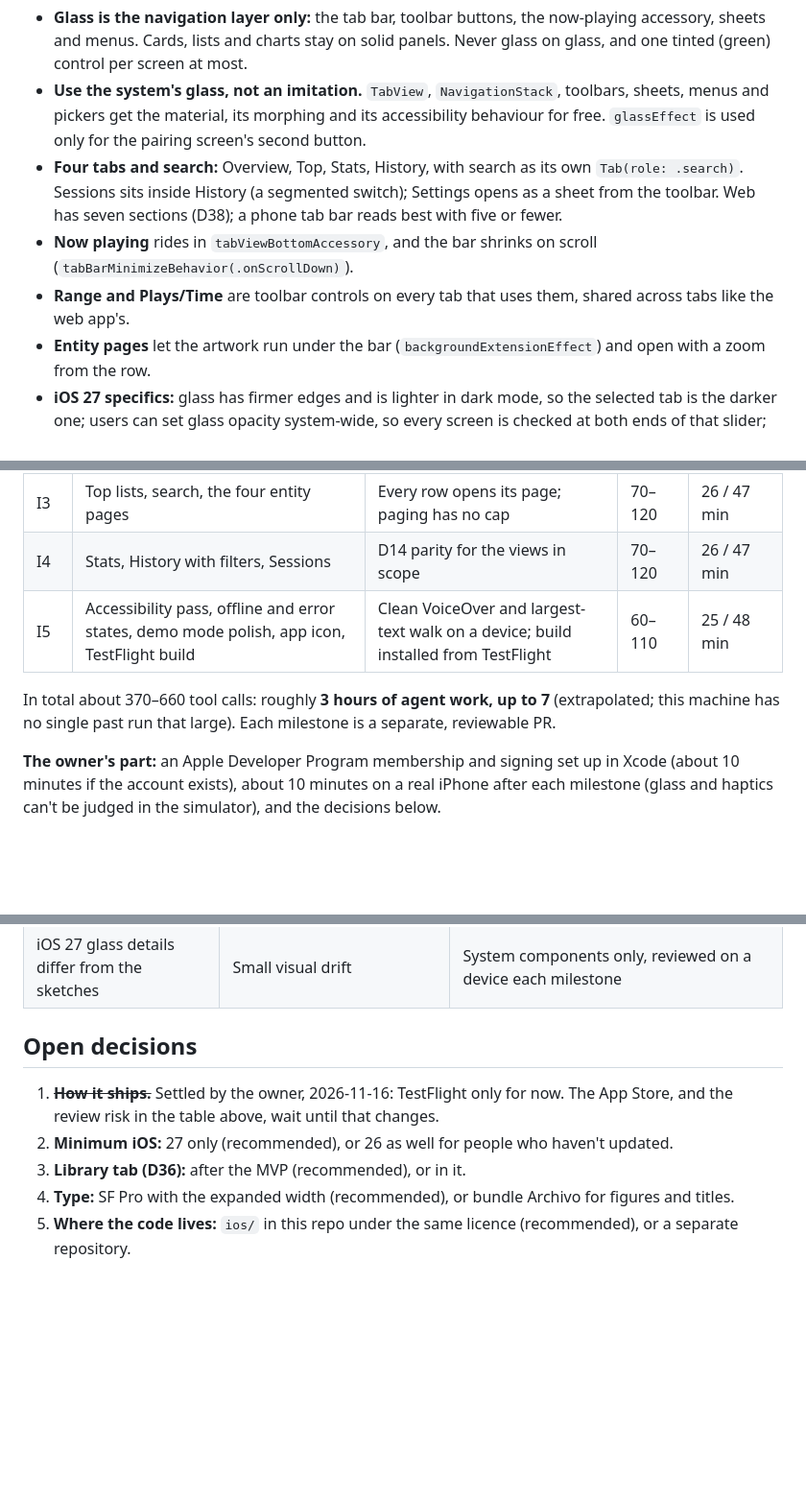
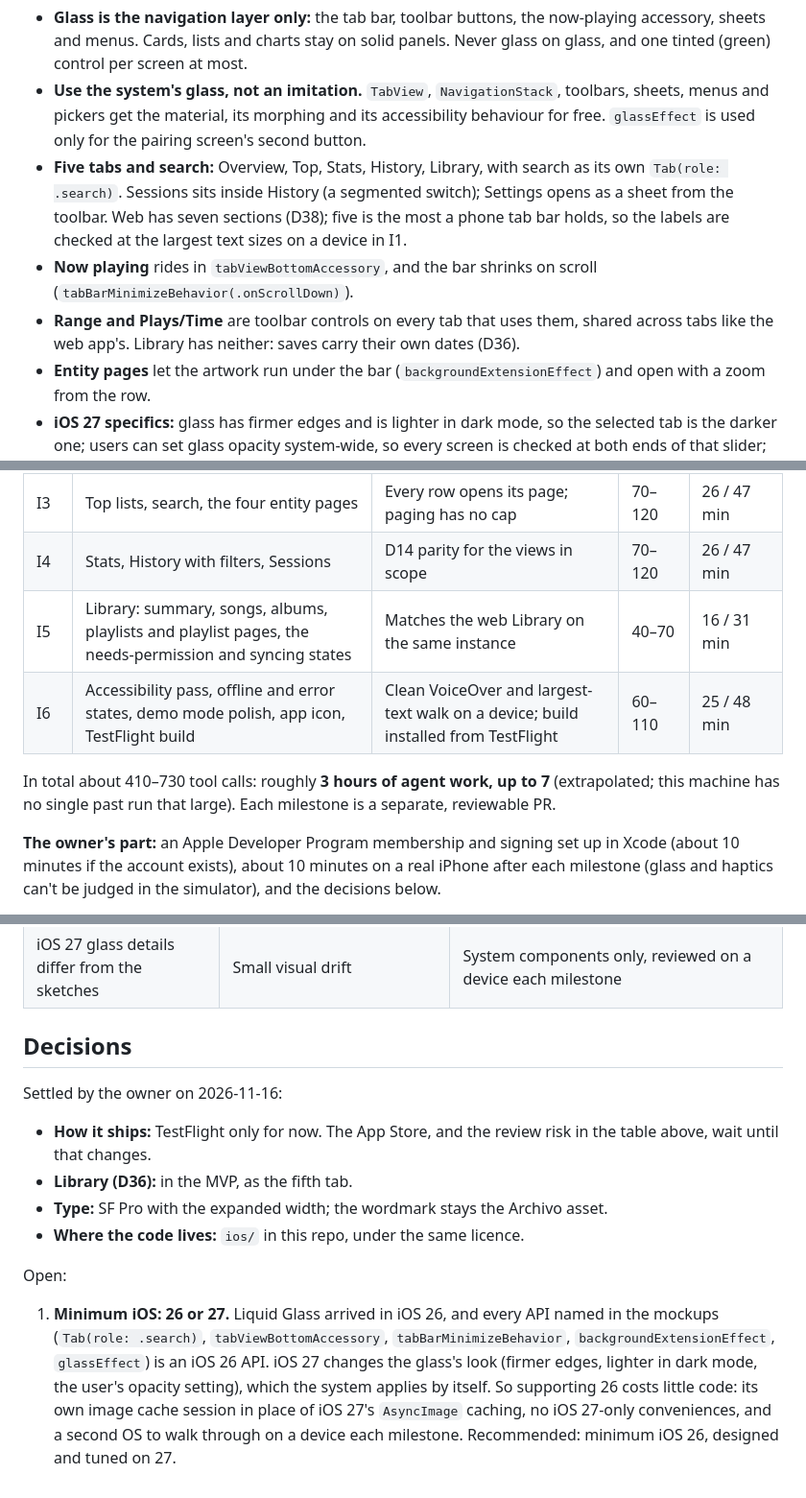
Before and after one commit to jasoncronje/spotussi, a Markdown page: docs/project/ios-mvp.md, 3 parts joined by grey strips. Shown at 96% size. GitHub-like rendering; blank space fills up the shorter version.

```diff
--- a/docs/project/ios-mvp.md
+++ b/docs/project/ios-mvp.md
@@ -41,9 +42,9 @@ The app keeps the level-meter direction (D19, D34, D40): graphite and aluminium,
 
 - **Glass is the navigation layer only:** the tab bar, toolbar buttons, the now-playing accessory, sheets and menus. Cards, lists and charts stay on solid panels. Never glass on glass, and one tinted (green) control per screen at most.
 - **Use the system's glass, not an imitation.** `TabView`, `NavigationStack`, toolbars, sheets, menus and pickers get the material, its morphing and its accessibility behaviour for free. `glassEffect` is used only for the pairing screen's second button.
-- **Four tabs and search:** Overview, Top, Stats, History, with search as its own `Tab(role: .search)`. Sessions sits inside History (a segmented switch); Settings opens as a sheet from the toolbar. Web has seven sections (D38); a phone tab bar reads best with five or fewer.
+- **Five tabs and search:** Overview, Top, Stats, History, Library, with search as its own `Tab(role: .search)`. Sessions sits inside History (a segmented switch); Settings opens as a sheet from the toolbar. Web has seven sections (D38); five is the most a phone tab bar holds, so the labels are checked at the largest text sizes on a device in I1.
 - **Now playing** rides in `tabViewBottomAccessory`, and the bar shrinks on scroll (`tabBarMinimizeBehavior(.onScrollDown)`).
-- **Range and Plays/Time** are toolbar controls on every tab that uses them, shared across tabs like the web app's.
+- **Range and Plays/Time** are toolbar controls on every tab that uses them, shared across tabs like the web app's. Library has neither: saves carry their own dates (D36).
 - **Entity pages** let the artwork run under the bar (`backgroundExtensionEffect`) and open with a zoom from the row.
 - **iOS 27 specifics:** glass has firmer edges and is lighter in dark mode, so the selected tab is the darker one; users can set glass opacity system-wide, so every screen is checked at both ends of that slider; the top scroll edge is the hard style by default; iPhone apps are resizable, so layouts use size classes and `ViewThatFits`, never screen widths.
 - **Type:** SF Pro, with the expanded width for figures and titles (the role Archivo's wide cut plays on the web), so Dynamic Type and the system's weights work everywhere. The wordmark stays the outlined Archivo asset from `brand/`.
@@ -84,9 +85,10 @@ Sizes are counted in agent tool calls and looked up against this machine's own h
 | I2 | Overview and now playing | Matches the web Overview's numbers on the same instance | 60–110 | 25 / 48 min |
 | I3 | Top lists, search, the four entity pages | Every row opens its page; paging has no cap | 70–120 | 26 / 47 min |
 | I4 | Stats, History with filters, Sessions | D14 parity for the views in scope | 70–120 | 26 / 47 min |
-| I5 | Accessibility pass, offline and error states, demo mode polish, app icon, TestFlight build | Clean VoiceOver and largest-text walk on a device; build installed from TestFlight | 60–110 | 25 / 48 min |
+| I5 | Library: summary, songs, albums, playlists and playlist pages, the needs-permission and syncing states | Matches the web Library on the same instance | 40–70 | 16 / 31 min |
+| I6 | Accessibility pass, offline and error states, demo mode polish, app icon, TestFlight build | Clean VoiceOver and largest-text walk on a device; build installed from TestFlight | 60–110 | 25 / 48 min |
 
-In total about 370–660 tool calls: roughly **3 hours of agent work, up to 7** (extrapolated; this machine has no single past run that large). Each milestone is a separate, reviewable PR.
+In total about 410–730 tool calls: roughly **3 hours of agent work, up to 7** (extrapolated; this machine has no single past run that large). Each milestone is a separate, reviewable PR.
 
 **The owner's part:** an Apple Developer Program membership and signing set up in Xcode (about 10 minutes if the account exists), about 10 minutes on a real iPhone after each milestone (glass and haptics can't be judged in the simulator), and the decisions below.
 
@@ -103,10 +105,15 @@ In total about 370–660 tool calls: roughly **3 hours of agent work, up to 7**
 | Generator trouble with the OpenAPI 3.1 spec | I0 takes longer | The hand-written fallback above |
 | iOS 27 glass details differ from the sketches | Small visual drift | System components only, reviewed on a device each milestone |
 
-## Open decisions
+## Decisions
 
-1. ~~**How it ships.**~~ Settled by the owner, 2026-11-16: TestFlight only for now. The App Store, and the review risk in the table above, wait until that changes.
-2. **Minimum iOS:** 27 only (recommended), or 26 as well for people who haven't updated.
-3. **Library tab (D36):** after the MVP (recommended), or in it.
-4. **Type:** SF Pro with the expanded width (recommended), or bundle Archivo for figures and titles.
-5. **Where the code lives:** `ios/` in this repo under the same licence (recommended), or a separate repository.
+Settled by the owner on 2026-11-16:
+
+- **How it ships:** TestFlight only for now. The App Store, and the review risk in the table above, wait until that changes.
+- **Library (D36):** in the MVP, as the fifth tab.
+- **Type:** SF Pro with the expanded width; the wordmark stays the Archivo asset.
+- **Where the code lives:** `ios/` in this repo, under the same licence.
+
+Open:
+
+1. **Minimum iOS: 26 or 27.** Liquid Glass arrived in iOS 26, and every API named in the mockups (`Tab(role: .search)`, `tabViewBottomAccessory`, `tabBarMinimizeBehavior`, `backgroundExtensionEffect`, `glassEffect`) is an iOS 26 API. iOS 27 changes the glass's look (firmer edges, lighter in dark mode, the user's opacity setting), which the system applies by itself. So supporting 26 costs little code: its own image cache session in place of iOS 27's `AsyncImage` caching, no iOS 27-only conveniences, and a second OS to walk through on a device each milestone. Recommended: minimum iOS 26, designed and tuned on 27.
```
Also changed, not shown: other parts of docs/project/ios-mvp.md (+14 -13 lines), docs/project/ios/mockups.png, 2 other files.
